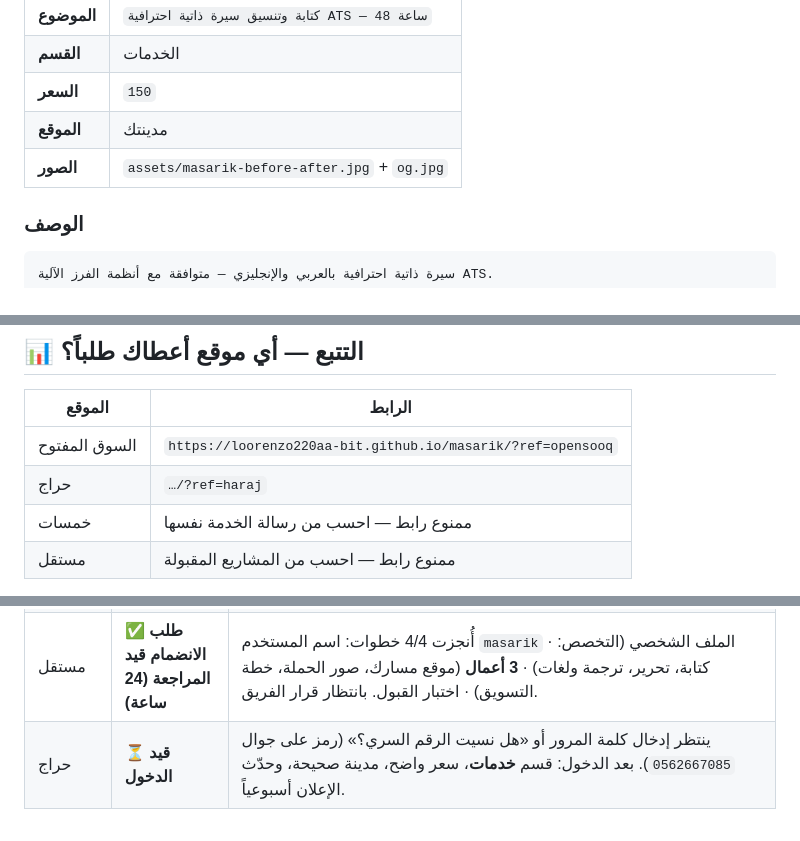
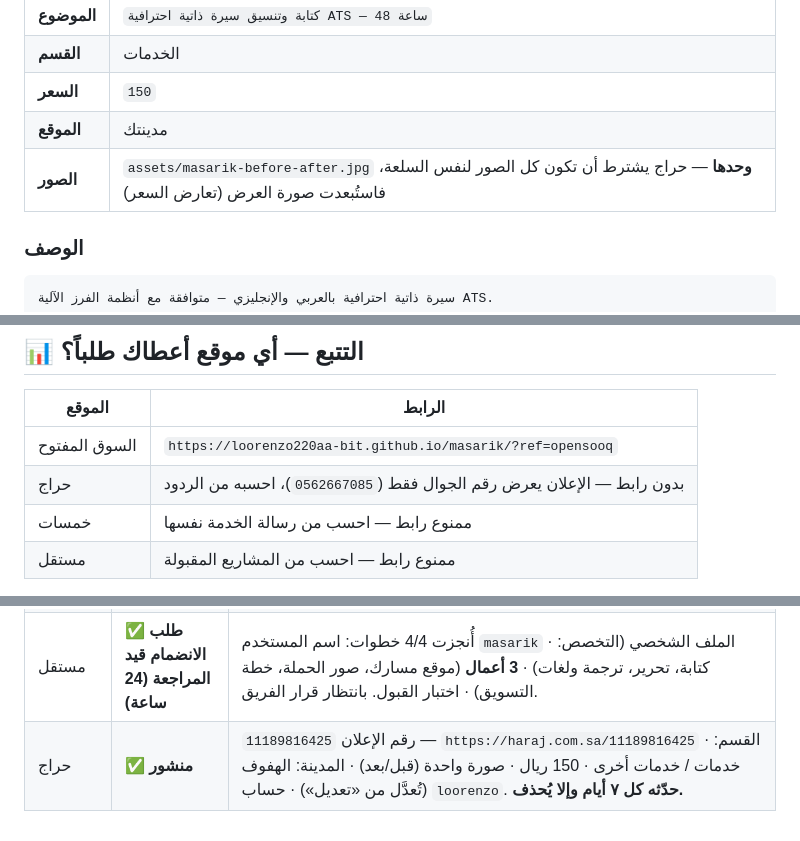
Before and after one commit to loorenzo220aa-bit/masarik, a Markdown page: content/ads.md, 3 parts joined by grey strips. GitHub-like rendering.

Commit message:
Record published Haraj ad 11189816425 and finalise platform status table

```diff
--- a/content/ads.md
+++ b/content/ads.md
@@ -145,7 +145,7 @@
 | **القسم** | الخدمات |
 | **السعر** | `150` |
 | **الموقع** | مدينتك |
-| **الصور** | `assets/masarik-before-after.jpg` + `og.jpg` |
+| **الصور** | `assets/masarik-before-after.jpg` **وحدها** — حراج يشترط أن تكون كل الصور لنفس السلعة، فاستُبعدت صورة العرض (تعارض السعر) |
 
 ### الوصف
 
@@ -182,7 +182,7 @@
 | الموقع | الرابط |
 |---|---|
 | السوق المفتوح | `https://loorenzo220aa-bit.github.io/masarik/?ref=opensooq` |
-| حراج | `…/?ref=haraj` |
+| حراج | بدون رابط — الإعلان يعرض رقم الجوال فقط (`0562667085`)، احسبه من الردود |
 | خمسات | ممنوع رابط — احسب من رسالة الخدمة نفسها |
 | مستقل | ممنوع رابط — احسب من المشاريع المقبولة |
 
@@ -209,4 +209,4 @@
 | السوق المفتوح | ✅ **منشور** | رقم الإعلان `288086768` — فعّال · القسم: الخدمات / ترجمة وكتابة النصوص · الرياض · 150 ريال · 3 صور · جودة 80. رابط التتبع `?ref=opensooq` داخل النص. |
 | خمسات | ⏸️ **جاهز — بانتظارك** | الحساب `khamsat.com/user/masarik` (المسمى: كاتب سيرة ذاتية). موقوف عند: (1) توثيق الهوية على `accounts.hsoub.com/settings/identity`، (2) اختبار أساسيات العمل على خمسات `khbra.com/exams/khamsat-basics`. بعدها تُنشر الخدمة في «كتابة وترجمة ← كتابة سيرة ذاتية». |
 | مستقل | ✅ **طلب الانضمام قيد المراجعة (24 ساعة)** | أُنجزت 4/4 خطوات: اسم المستخدم `masarik` · الملف الشخصي (التخصص: كتابة، تحرير، ترجمة ولغات) · **3 أعمال** (موقع مسارك، صور الحملة، خطة التسويق) · اختبار القبول. بانتظار قرار الفريق. |
-| حراج | ⏳ **قيد الدخول** | ينتظر إدخال كلمة المرور أو «هل نسيت الرقم السري؟» (رمز على جوال `0562667085`). بعد الدخول: قسم **خدمات**، سعر واضح، مدينة صحيحة، وحدّث الإعلان أسبوعياً. |
+| حراج | ✅ **منشور** | رقم الإعلان `11189816425` — `https://haraj.com.sa/11189816425` · القسم: خدمات / خدمات أخرى · 150 ريال · صورة واحدة (قبل/بعد) · المدينة: الهفوف (تُعدَّل من «تعديل») · حساب `loorenzo`. **حدّثه كل ٧ أيام وإلا يُحذف.** |
```
